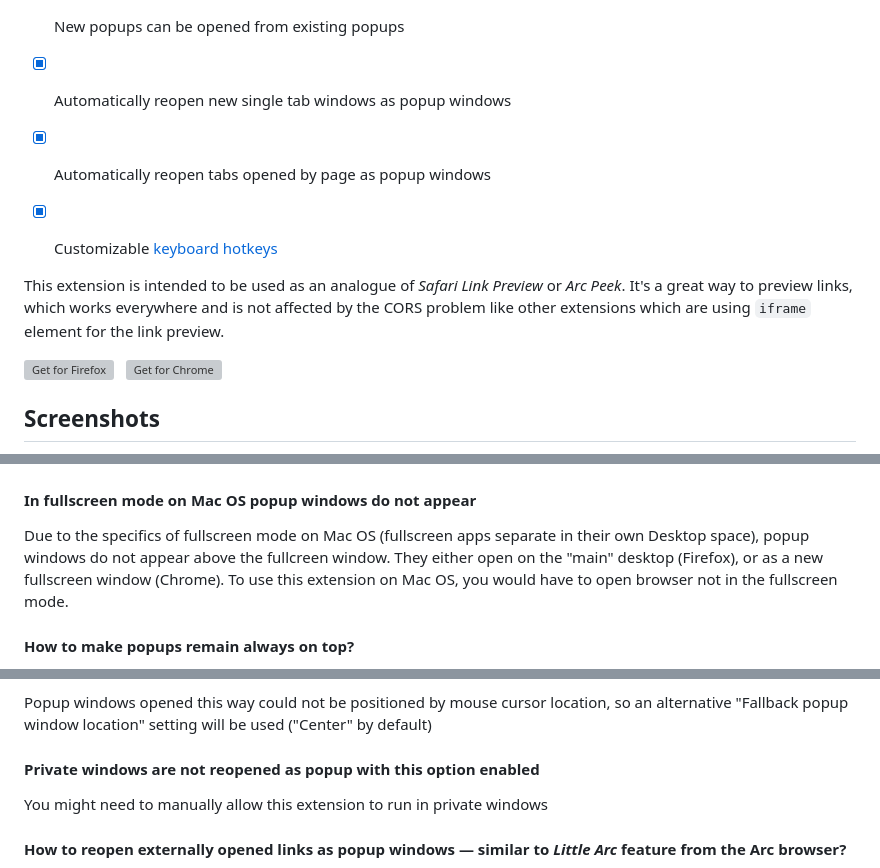
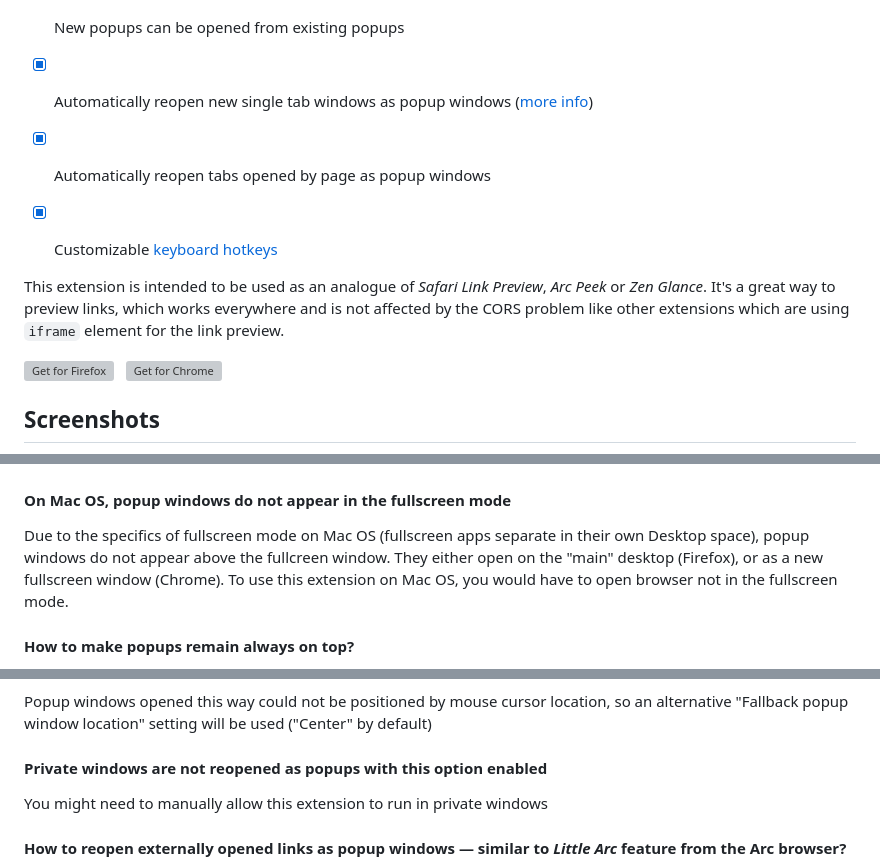
Before and after one commit to emvaized/open-in-popup-window-extension, a Markdown page: README.md, 3 parts joined by grey strips. GitHub-like rendering; grey boxes are pictures that could not be loaded.

```diff
--- a/README.md
+++ b/README.md
@@ -16,12 +16,12 @@ This tiny browser extension provides ability to quickly preview links without le
 - [x] Configurable popup height, width and position on screen
 - [x] Option to close popup window when origin window regains focus
 - [x] New popups can be opened from existing popups
-- [x] Automatically reopen new single tab windows as popup windows
+- [x] Automatically reopen new single tab windows as popup windows ([more info](https://github.com/emvaized/open-in-popup-window-extension/tree/main?tab=readme-ov-file#how-to-use-the-new-feature-reopen-new-single-tab-windows-as-popup-windows))
 - [x] Automatically reopen tabs opened by page as popup windows
 - [x] Customizable [keyboard hotkeys](https://github.com/emvaized/open-in-popup-window-extension?tab=readme-ov-file#what-keyboard-hotkeys-are-available)
 
 
-This extension is intended to be used as an analogue of <i>Safari Link Preview</i> or <i>Arc Peek</i>. It's a great way to preview links, which works everywhere and is not affected by the CORS problem like other extensions which are using `iframe` element for the link preview.
+This extension is intended to be used as an analogue of <i>Safari Link Preview</i>, <i>Arc Peek</i> or <i>Zen Glance</i>. It's a great way to preview links, which works everywhere and is not affected by the CORS problem like other extensions which are using `iframe` element for the link preview.
 
 <a href="https://addons.mozilla.org/firefox/addon/open-in-popup-window/"><img src="https://user-images.githubusercontent.com/585534/107280546-7b9b2a00-6a26-11eb-8f9f-f95932f4bfec.png" alt="Get for Firefox"></a> &nbsp; <a href="https://chrome.google.com/webstore/detail/open-in-popup-window/gmnkpkmmkhbgnljljcchnakehlkihhie"><img src="https://developer.chrome.com/static/docs/webstore/branding/image/iNEddTyWiMfLSwFD6qGq.png" alt="Get for Chrome" height=65 ></a>
 
@@ -66,7 +66,7 @@ You can do it in 2 ways:
     <img src="./screenshots/open-in-main-window.png" />
 </details>
 
-#### In fullscreen mode on Mac OS popup windows do not appear
+#### On Mac OS, popup windows do not appear in the fullscreen mode
 Due to the specifics of fullscreen mode on Mac OS (fullscreen apps separate in their own Desktop space), popup windows do not appear above the fullcreen window. They either open on the "main" desktop (Firefox), or as a new fullscreen window (Chrome). To use this extension on Mac OS, you would have to open browser not in the fullscreen mode.
 
 #### How to make popups remain always on top?
@@ -86,7 +86,7 @@ This way it can operate with links, which it couldn't access otherwise, for exam
 
 Popup windows opened this way could not be positioned by mouse cursor location, so an alternative "Fallback popup window location" setting will be used ("Center" by default)
 
-#### Private windows are not reopened as popup with this option enabled
+#### Private windows are not reopened as popups with this option enabled
 
 You might need to manually allow this extension to run in private windows
 
```
